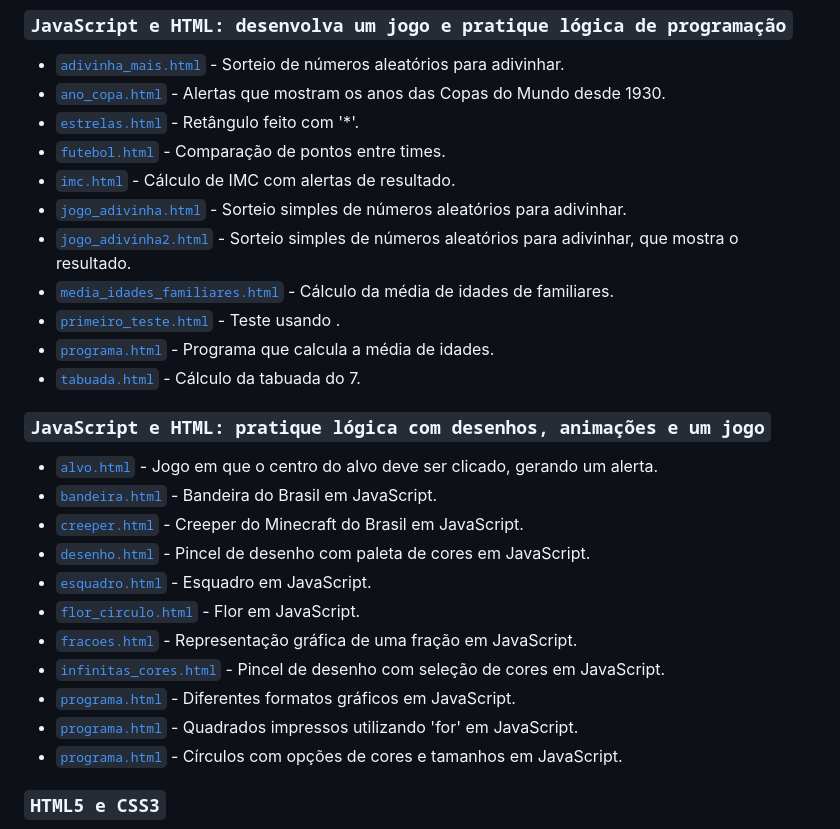
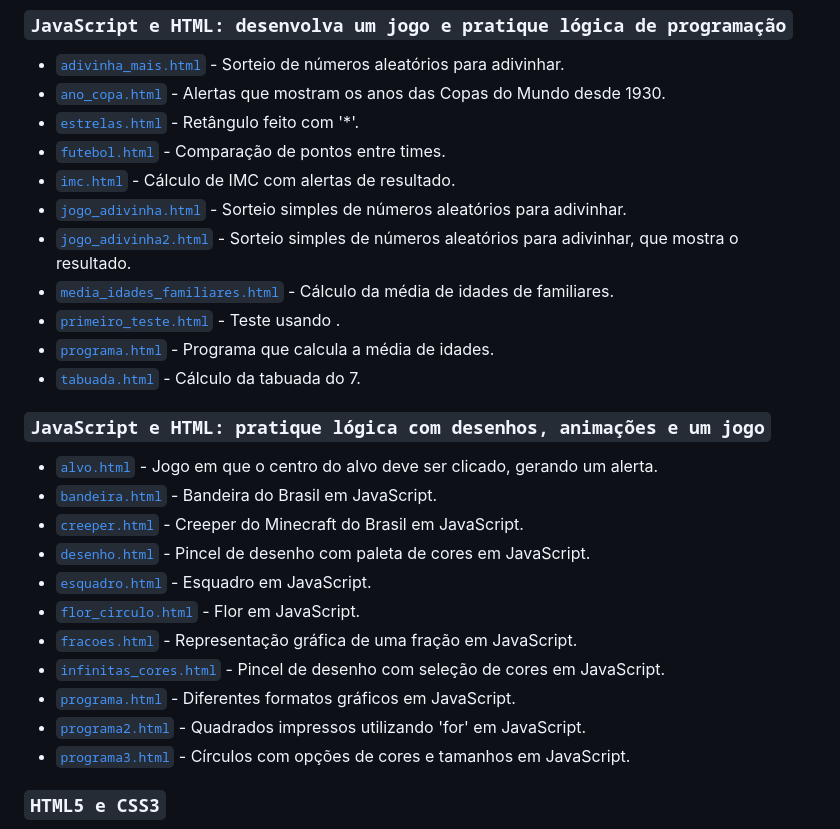
Before and after one commit to rach-noronha/Cursos_Alura, a Markdown page: README.md, the part around one of its changes. GitHub-like rendering.

```diff
--- a/README.md
+++ b/README.md
@@ -40,8 +40,8 @@ Os códigos de Lógica estão divididos por curso.
 * [`fracoes.html`](Logica_II/fracoes.html)	- Representação gráfica de uma fração em JavaScript.
 * [`infinitas_cores.html`](Logica_II/infinitas_cores.html)	- Pincel de desenho com seleção de cores em JavaScript.
 * [`programa.html`](Logica_II/programa.html)	- Diferentes formatos gráficos em JavaScript.
-* [`programa.html`](Logica_II/programa2.html)	- Quadrados impressos utilizando 'for' em JavaScript.
-* [`programa.html`](Logica_II/programa3.html)	- Círculos com opções de cores e tamanhos em JavaScript.
+* [`programa2.html`](Logica_II/programa2.html)	- Quadrados impressos utilizando 'for' em JavaScript.
+* [`programa3.html`](Logica_II/programa3.html)	- Círculos com opções de cores e tamanhos em JavaScript.
 
 ### `HTML5 e CSS3`
 >Summary:
```
Also changed, not shown: other parts of README.md (+2 -2 lines).
